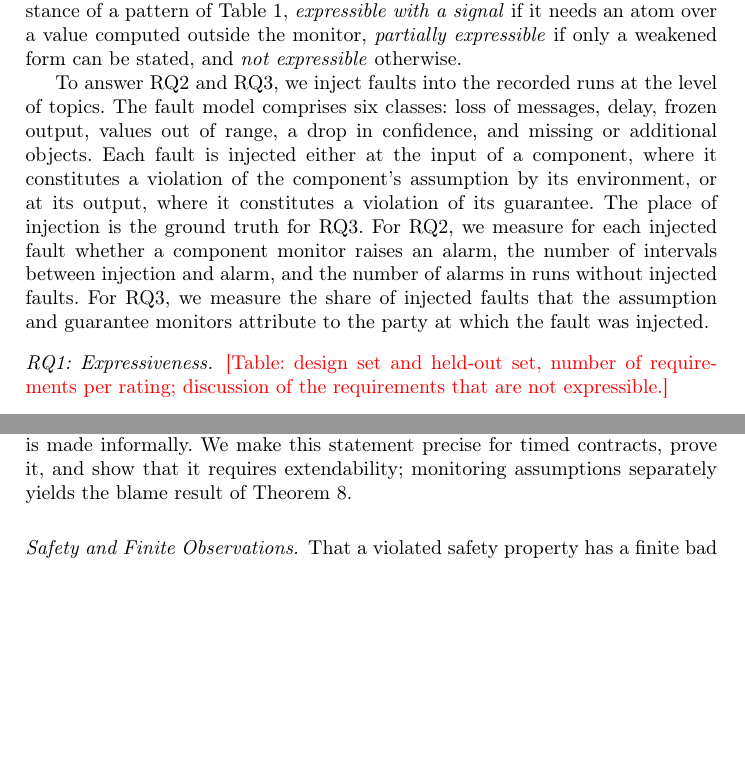
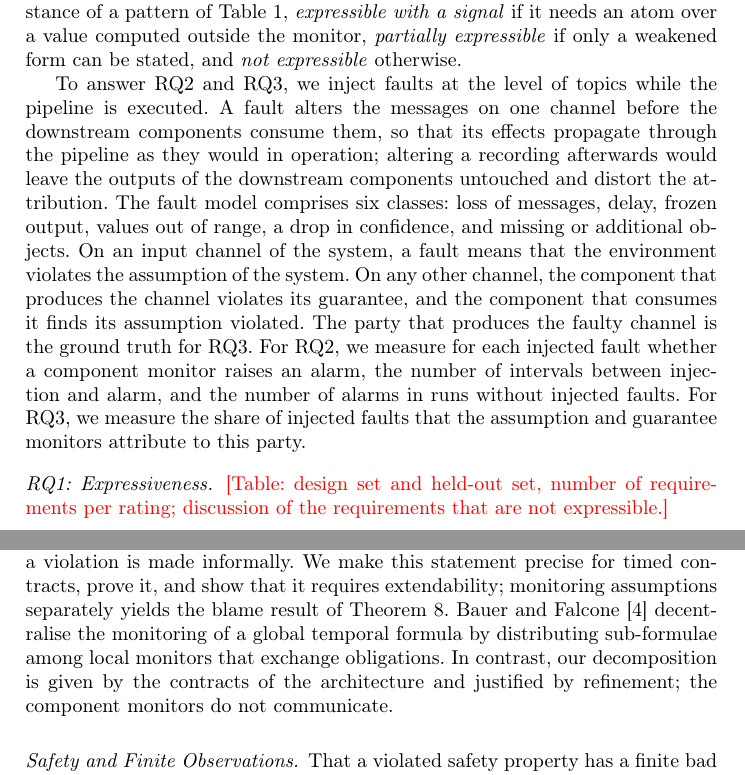
Before and after one commit to AImotion-Bavaria/contract-monitors, a LaTeX paper (paper/main.tex, which reads paper/include/evaluation.tex, paper/include/related-work.tex): two parts of pages 12 and 13 of 18, joined at a grey line, cut so that both start at the same text, the shorter picture padded with empty space. Compiled offline with pdfLaTeX.

Commit message:
Paper: fix three content errors (no language changes)
Related work: a source comment had swallowed the sentences on Bauer and
Falcone. Mechanisation: about 1,950 lines. Evaluation: faults are injected
during execution so that they propagate; ground truth for RQ3 is the party
producing the faulty channel.

Co-Authored-By: Claude Fable 5.2 <noreply@anthropic.com>
Claude-Session: https://claude.ai/code/session_0187zYtMZx3HKH2c9DuSzwZM

```diff
--- a/paper/include/evaluation.tex
+++ b/paper/include/evaluation.tex
@@ -5,7 +5,7 @@
 
 To answer RQ1, we classify safety requirements on perception pipelines by whether they can be expressed in the contract language. Since requirements collected from the literature and from the documentation of Autoware informed the design of the language, they cannot serve as a measurement. We therefore distinguish a \emph{design set}, which was available while the language was developed, from a \emph{held-out set} compiled from independent sources after the language had been frozen, and report both. A requirement is rated \emph{expressible} if it is an instance of a pattern of Table~\ref{tab:patterns}, \emph{expressible with a signal} if it needs an atom over a value computed outside the monitor, \emph{partially expressible} if only a weakened form can be stated, and \emph{not expressible} otherwise.
 
-To answer RQ2 and RQ3, we inject faults into the recorded runs at the level of topics. The fault model comprises six classes: loss of messages, delay, frozen output, values out of range, a drop in confidence, and missing or additional objects. Each fault is injected either at the input of a component, where it constitutes a violation of the component's assumption by its environment, or at its output, where it constitutes a violation of its guarantee. The place of injection is the ground truth for RQ3. For RQ2, we measure for each injected fault whether a component monitor raises an alarm, the number of intervals between injection and alarm, and the number of alarms in runs without injected faults. For RQ3, we measure the share of injected faults that the assumption and guarantee monitors attribute to the party at which the fault was injected.
+To answer RQ2 and RQ3, we inject faults at the level of topics while the pipeline is executed. A fault alters the messages on one channel before the downstream components consume them, so that its effects propagate through the pipeline as they would in operation; altering a recording afterwards would leave the outputs of the downstream components untouched and distort the attribution. The fault model comprises six classes: loss of messages, delay, frozen output, values out of range, a drop in confidence, and missing or additional objects. On an input channel of the system, a fault means that the environment violates the assumption of the system. On any other channel, the component that produces the channel violates its guarantee, and the component that consumes it finds its assumption violated. The party that produces the faulty channel is the ground truth for RQ3. For RQ2, we measure for each injected fault whether a component monitor raises an alarm, the number of intervals between injection and alarm, and the number of alarms in runs without injected faults. For RQ3, we measure the share of injected faults that the assumption and guarantee monitors attribute to this party.
 
 \paragraph{RQ1: Expressiveness.} \todo{Table: design set and held-out set, number of requirements per rating; discussion of the requirements that are not expressible.}
 
--- a/paper/include/related-work.tex
+++ b/paper/include/related-work.tex
@@ -3,8 +3,8 @@
 
 \paragraph{Contract-Based Design.} Benveniste et al.~\cite{Benveniste2018} develop the meta-theory of contracts, including refinement and composition, on which Sect.~\ref{sec:contracts} builds. Cimatti and Tonetta~\cite{CimattiTonetta2015} decompose the contracts of an architecture along its component hierarchy and reduce the correctness of contract refinement to proof obligations in temporal logic that are discharged at design time. These works establish refinement; we ask what an established refinement implies for monitors that observe finite prefixes of a behaviour.
 
-\paragraph{Monitor Synthesis from Contracts and Requirements.} Okumus et al.~\cite{Okumus2025} propose a taxonomy of monitoring aspects for service-oriented automotive architectures and synthesise monitors from contracts attached to service interfaces; correctness of the monitors and relationships between components are not addressed. Guissouma et al.~\cite{Guissouma2023} monitor contracts of evolving learning-based components, and Watanabe et al.~\cite{Watanabe2018} monitor signal temporal logic specifications within contract-based design. Perez et al.~\cite{Perez2022} translate structured natural-language requirements into monitors of the Copilot framework~\cite{Pike2013}. Sokolsky et al.~\cite{Sokolsky2016} verify guarantees before deployment and monitor the assumptions of a component afterwards, and Xu et al.~\cite{Xu2019} decompose a root contract on non-functional properties into a hierarchy of monitored contracts. Closest to our work, Luckcuck et al.~\cite{Luckcuck2022} specify the nodes of robotic systems by assume/guarantee contracts in first-order logic, derive system-level properties from the node contracts by a calculus of inference rules, and translate the guarantees into runtime monitors. Their contracts relate one input to an eventual output without timing constraints, the calculus is applied manually, assumptions are not monitored, so that a violated guarantee cannot be told apart from a violated assumption, and the statement that the system-level property holds as long as no monitor reports a violation is made informally. We make this statement precise for timed contracts, prove it, and show that it requires extendability; monitoring assumptions separately yields the blame result of Theorem~\ref{thm:blame}.
-% Checked against arXiv:2208.05507v3 (Sects. 3.2, 3.4, 3.6, 6) via an automated summary of the HTML version; verify the wording against the journal version before submission. Bauer and Falcone~\cite{BauerFalcone2016} decentralise the monitoring of a global temporal formula by distributing sub-formulae among local monitors that exchange obligations. In contrast, our decomposition is given by the contracts of the architecture and justified by refinement; the component monitors do not communicate.
+\paragraph{Monitor Synthesis from Contracts and Requirements.} Okumus et al.~\cite{Okumus2025} propose a taxonomy of monitoring aspects for service-oriented automotive architectures and synthesise monitors from contracts attached to service interfaces; correctness of the monitors and relationships between components are not addressed. Guissouma et al.~\cite{Guissouma2023} monitor contracts of evolving learning-based components, and Watanabe et al.~\cite{Watanabe2018} monitor signal temporal logic specifications within contract-based design. Perez et al.~\cite{Perez2022} translate structured natural-language requirements into monitors of the Copilot framework~\cite{Pike2013}. Sokolsky et al.~\cite{Sokolsky2016} verify guarantees before deployment and monitor the assumptions of a component afterwards, and Xu et al.~\cite{Xu2019} decompose a root contract on non-functional properties into a hierarchy of monitored contracts. Closest to our work, Luckcuck et al.~\cite{Luckcuck2022} specify the nodes of robotic systems by assume/guarantee contracts in first-order logic, derive system-level properties from the node contracts by a calculus of inference rules, and translate the guarantees into runtime monitors. Their contracts relate one input to an eventual output without timing constraints, the calculus is applied manually, assumptions are not monitored, so that a violated guarantee cannot be told apart from a violated assumption, and the statement that the system-level property holds as long as no monitor reports a violation is made informally. We make this statement precise for timed contracts, prove it, and show that it requires extendability; monitoring assumptions separately yields the blame result of Theorem~\ref{thm:blame}. Bauer and Falcone~\cite{BauerFalcone2016} decentralise the monitoring of a global temporal formula by distributing sub-formulae among local monitors that exchange obligations. In contrast, our decomposition is given by the contracts of the architecture and justified by refinement; the component monitors do not communicate.
+% Luckcuck et al.: checked against arXiv:2208.05507v3 (Sects. 3.2, 3.4, 3.6, 6) via an automated summary of the HTML version; verify the wording against the journal version before submission.
 
 \paragraph{Safety and Finite Observations.} That a violated safety property has a finite bad prefix is the basis of runtime verification~\cite{KupfermanVardi2001}, and monitors for linear temporal logic are constructed to reject every bad prefix as early as possible~\cite{BauerLeuckerSchallhart2011}. Cimatti et al.~\cite{Cimatti2024} exploit assumptions on the system to obtain earlier verdicts. Conditions that relate finite to infinite behaviours are also known from the composition of specifications: Abadi and Lamport~\cite{AbadiLamport1995} require that every finite behaviour satisfying the safety part of a specification can be extended to one satisfying the whole specification. Extendability (Def.~\ref{def:extendable}) is a condition of this kind. Our contribution is not the notion but its role: it is exactly what is needed to transfer a contract refinement to component monitors that do not look ahead, and Theorem~\ref{thm:deadend} reduces it to a check on finite prefixes.
 
```
Also changed, not shown: paper/include/mechanisation.tex (+2 -2 lines).
